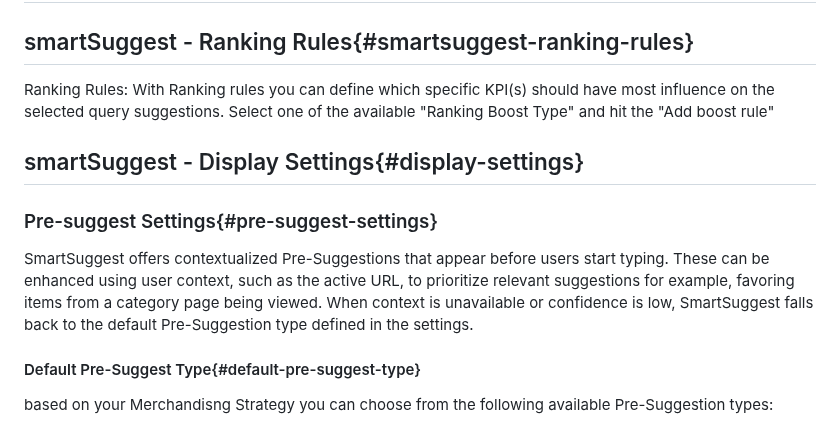
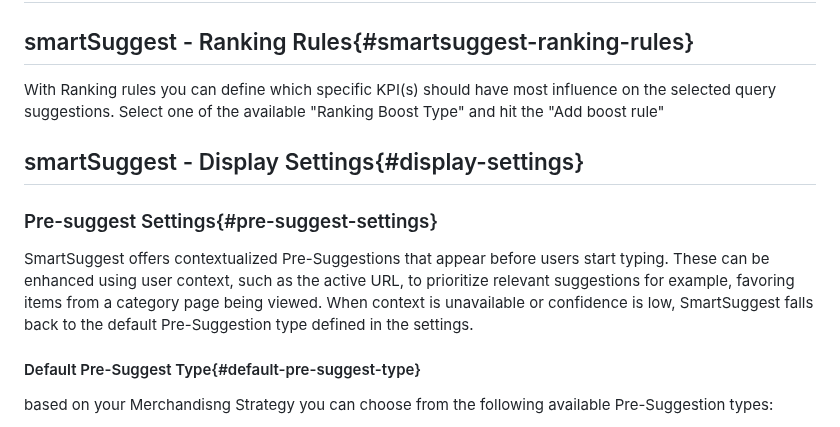
Before and after one commit to searchhub/searchhub.github.io, a Markdown page: ui/readme.en.md, the part around the change. GitHub-like rendering.

```diff
--- a/ui/readme.en.md
+++ b/ui/readme.en.md
@@ -74,13 +74,14 @@ Based on the user's context (for example a referer-URL), contextualized suggesti
 # smartSuggest - Configuration{#smartsuggest-configuration}
 
 ## smartSuggest - Ranking Rules{#smartsuggest-ranking-rules}
-Ranking Rules:
 With Ranking rules you can define which specific KPI(s) should have most influence on the selected query suggestions. Select one of the available "Ranking Boost Type" and hit the "Add boost rule"
 
 ## smartSuggest - Display Settings{#display-settings}
 
 ### Pre-suggest Settings{#pre-suggest-settings}
-SmartSuggest offers contextualized Pre-Suggestions that appear before users start typing. These can be enhanced using user context, such as the active URL, to prioritize relevant suggestions for example, favoring items from a category page being viewed. When context is unavailable or confidence is low, SmartSuggest falls back to the default Pre-Suggestion type defined in the settings.
+SmartSuggest offers contextualized Pre-Suggestions that appear before users start typing. These can be enhanced using user context,
+such as the active URL, to prioritize relevant suggestions for example, favoring items from a category page being viewed.
+When context is unavailable or confidence is low, SmartSuggest falls back to the default Pre-Suggestion type defined in the settings.
 
 #### Default Pre-Suggest Type{#default-pre-suggest-type}
 based on your Merchandisng Strategy you can choose from the following available Pre-Suggestion types:
```
Also changed, not shown: ui/readme.de.md (+58 -15 lines).
